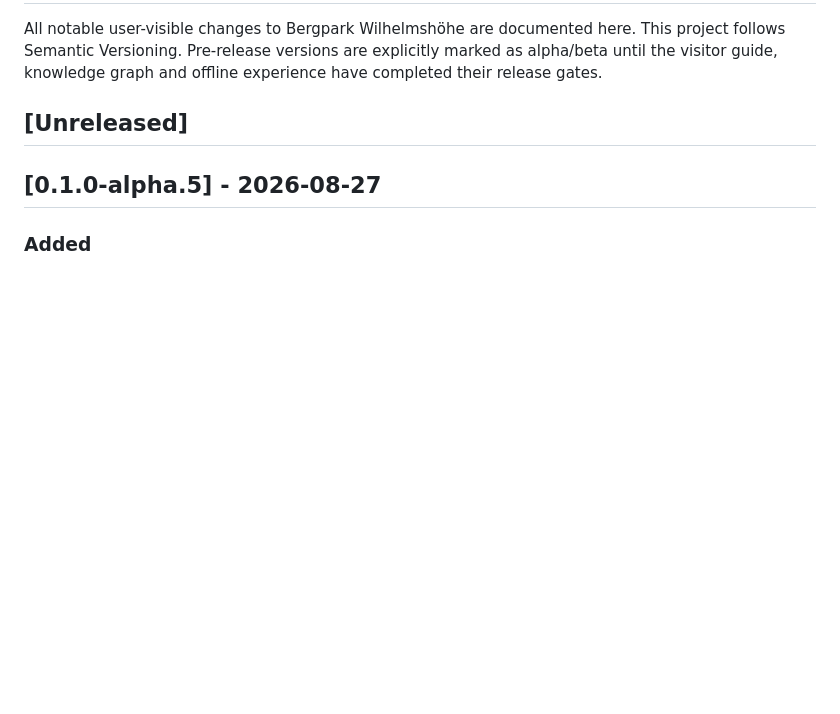
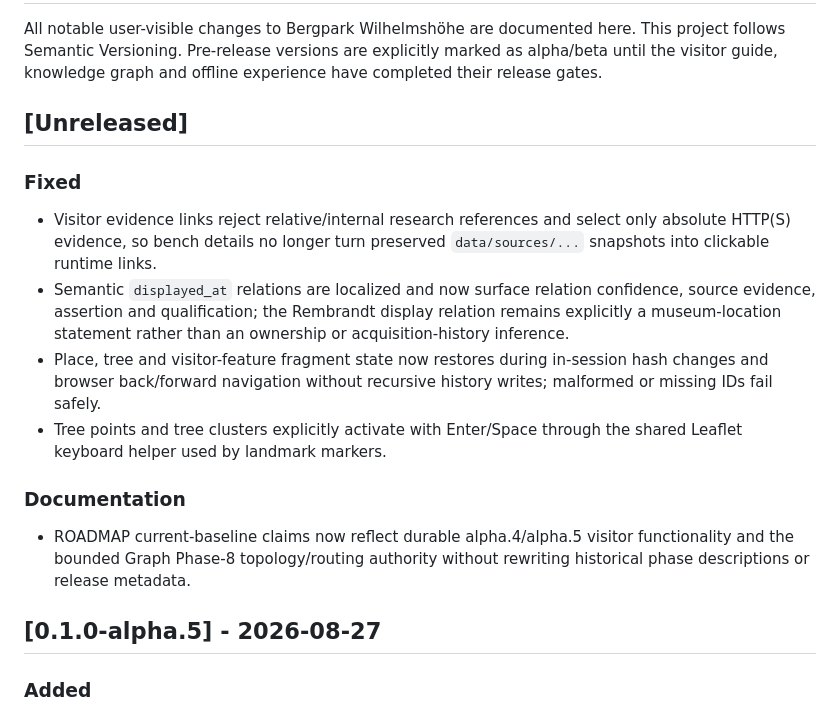
Before and after one commit to fkr-0/bergpark, a Markdown page: CHANGELOG.md, the part around the change. Rendered like a GitHub page; blank space fills up the shorter version.

Commit message:
docs: record phase 4 visitor polish

```diff
--- a/CHANGELOG.md
+++ b/CHANGELOG.md
@@ -6,6 +6,27 @@ marked as alpha/beta until the visitor guide, knowledge graph and offline
 experience have completed their release gates.
 
 ## [Unreleased]
+
+### Fixed
+
+- Visitor evidence links reject relative/internal research references and select
+  only absolute HTTP(S) evidence, so bench details no longer turn preserved
+  `data/sources/...` snapshots into clickable runtime links.
+- Semantic `displayed_at` relations are localized and now surface relation
+  confidence, source evidence, assertion and qualification; the Rembrandt display
+  relation remains explicitly a museum-location statement rather than an ownership
+  or acquisition-history inference.
+- Place, tree and visitor-feature fragment state now restores during in-session
+  hash changes and browser back/forward navigation without recursive history writes;
+  malformed or missing IDs fail safely.
+- Tree points and tree clusters explicitly activate with Enter/Space through the
+  shared Leaflet keyboard helper used by landmark markers.
+
+### Documentation
+
+- ROADMAP current-baseline claims now reflect durable alpha.4/alpha.5 visitor
+  functionality and the bounded Graph Phase-8 topology/routing authority without
+  rewriting historical phase descriptions or release metadata.
 
 ## [0.1.0-alpha.5] - 2026-08-27
 
```
